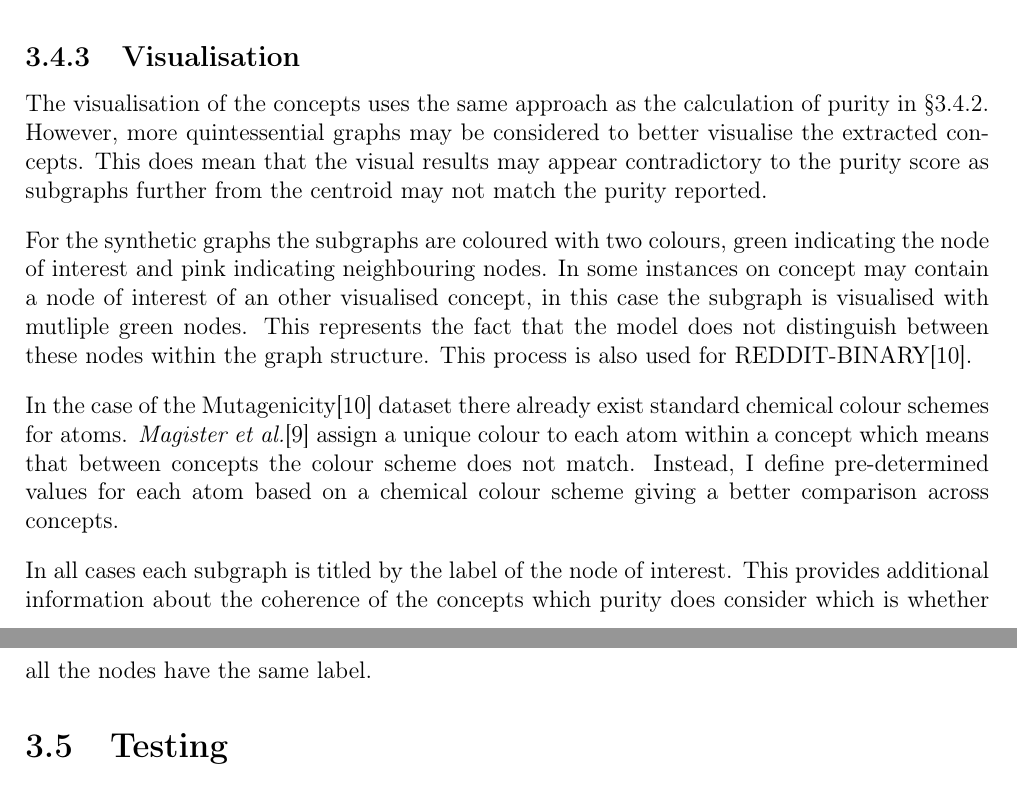
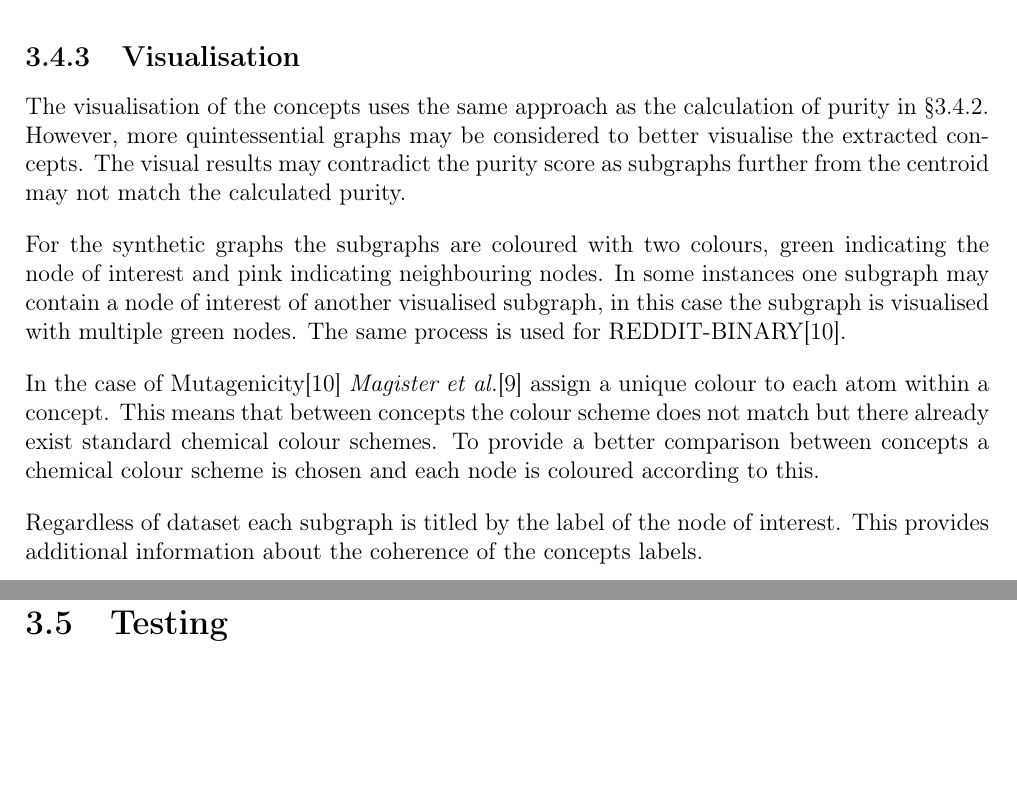
Before and after one commit to skyepurchase/Simplified_GNN_Concepts, a LaTeX thesis (diss/main.tex, which reads diss/chapters/implementation.tex): two parts of pages 26 and 27 of 75, joined at a grey line, cut so that both start at the same text, the shorter picture padded with empty space. Compiled offline with pdfLaTeX.

Commit message:
subsection 3.4.3 visualisation draft 2

```diff
--- a/diss/chapters/implementation.tex
+++ b/diss/chapters/implementation.tex
@@ -186,19 +186,19 @@ It is possible to determine an upperbound on GED in $\mathcal{O}(n^3)$ however t
 \label{sec:vis}
 The visualisation of the concepts uses the same approach as the calculation of purity in \Sref{sec:concept-eval}.
 However, more quintessential graphs may be considered to better visualise the extracted concepts.
-This does mean that the visual results may appear contradictory to the purity score as subgraphs further from the centroid may not match the purity reported.
+The visual results may contradict the purity score as subgraphs further from the centroid may not match the calculated purity.
 
 For the synthetic graphs the subgraphs are coloured with two colours, green indicating the node of interest and pink indicating neighbouring nodes.
-In some instances on concept may contain a node of interest of an other visualised concept, in this case the subgraph is visualised with mutliple green nodes.
-This represents the fact that the model does not distinguish between these nodes within the graph structure.
-This process is also used for REDDIT-BINARY\cite{Morris+2020}.
+In some instances one subgraph may contain a node of interest of another visualised subgraph, in this case the subgraph is visualised with multiple green nodes.
+%This represents the fact that the model does not distinguish between these nodes within the graph structure.
+The same process is used for REDDIT-BINARY\cite{Morris+2020}.
 
-In the case of the Mutagenicity\cite{Morris+2020} dataset there already exist standard chemical colour schemes for atoms.
-\textit{Magister et al.}\cite{magister2021gcexplainer} assign a unique colour to each atom within a concept which means that between concepts the colour scheme does not match.
-Instead, I define pre-determined values for each atom based on a chemical colour scheme giving a better comparison across concepts.
+In the case of Mutagenicity\cite{Morris+2020} \textit{Magister et al.}\cite{magister2021gcexplainer} assign a unique colour to each atom within a concept.
+This means that between concepts the colour scheme does not match but there already exist standard chemical colour schemes.
+To provide a better comparison between concepts a chemical colour scheme is chosen and each node is coloured according to this.
 
-In all cases each subgraph is titled by the label of the node of interest.
-This provides additional information about the coherence of the concepts which purity does consider which is whether all the nodes have the same label.
+Regardless of dataset each subgraph is titled by the label of the node of interest.
+This provides additional information about the coherence of the concepts labels.
 
 \section{Testing}
 \label{sec:testing-imp}
```
